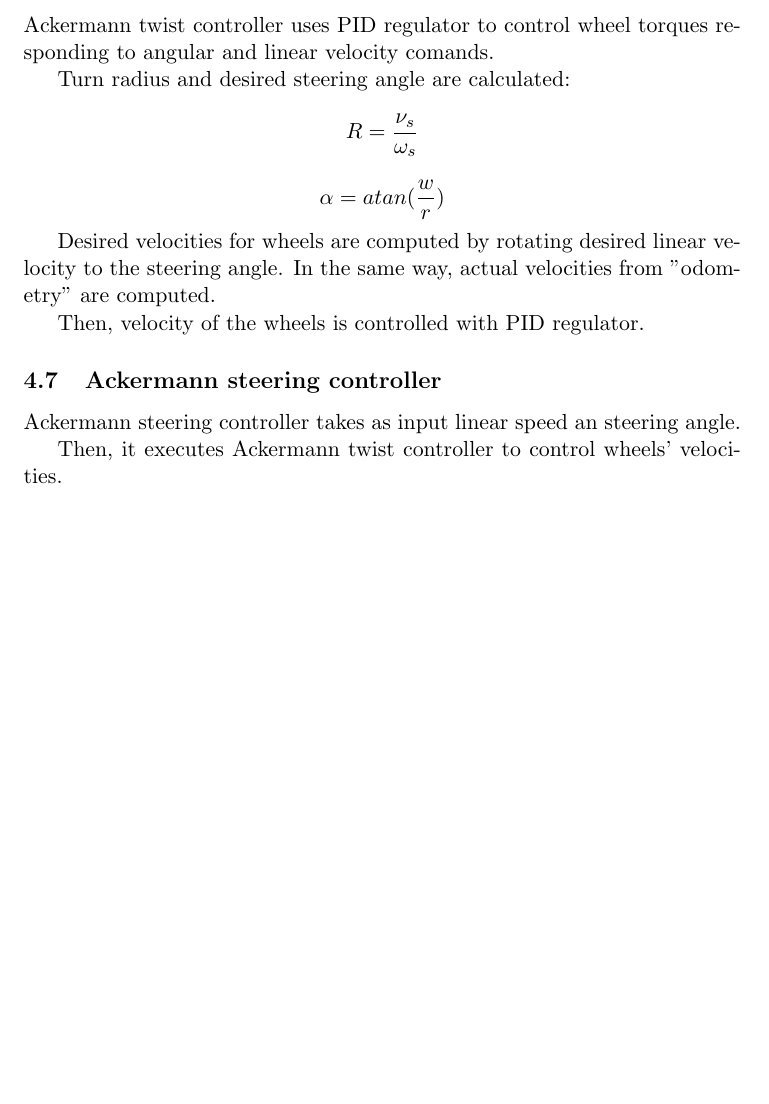
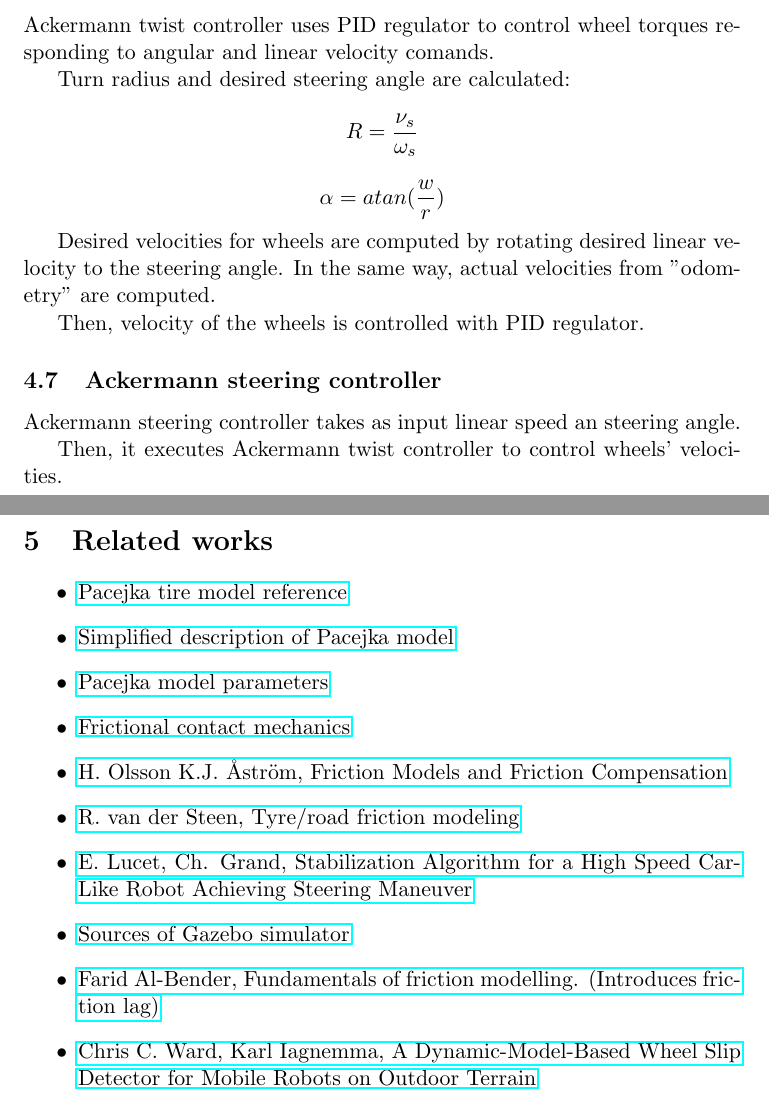
Before and after one commit to MRPT/mvsim, a LaTeX document (docs/user_manual.tex): part of page 12 of 12 before the commit and two parts of pages 12 and 13 of 13 after it, the two joined at a grey line, cut so that both start at the same text, the shorter picture padded with empty space. Compiled offline with pdfLaTeX.

Commit message:
Added Related works section
Former-commit-id: b04bc8c0c0235b54c82ad7d10773add5c3a7874d

```diff
--- a/docs/user_manual.tex
+++ b/docs/user_manual.tex
@@ -11,6 +11,7 @@
 \usepackage{hyperref}
 \usepackage{rotating}
 \usepackage[english]{babel}
+\usepackage{hyperref}
 
 \usepackage{amsfonts,amsmath,amsthm,amssymb}
 \usepackage{algorithm}
@@ -393,4 +394,22 @@ Then, velocity of the wheels is controlled with PID regulator.
 Ackermann steering controller takes as input linear speed an steering angle.
 
 Then, it executes Ackermann twist controller to control wheels' velocities.
+
+\section{Related works}
+\begin{itemize}
+
+\item \href{http://andresmendes.github.io/Vehicle-Dynamics-Lateral/html/DocTirePacejka.html}{Pacejka tire model reference}
+\item \href{http://www-cdr.stanford.edu/dynamic/bywire/tires.pdf}{Simplified description of Pacejka model}
+\item \href{http://www.edy.es/dev/docs/pacejka-94-parameters-explained-a-comprehensive-guide/ }{Pacejka model parameters}
+\item \href{https://en.wikipedia.org/wiki/Frictional_contact_mechanics}{Frictional contact mechanics}
+\item \href{http://cats-fs.rpi.edu/~wenj/ECSE446S06/astrom_friction.pdf}{H. Olsson K.J. Åström, Friction Models and Friction Compensation}
+\item \href{http://www.mate.tue.nl/mate/pdfs/8147.pdf}{R. van der Steen, Tyre/road friction modeling}
+\item \href{http://www.isir.upmc.fr/files/icra08_lucet_et_al_optimized.pdf}{E. Lucet, Ch. Grand, Stabilization Algorithm for a High Speed Car-Like Robot Achieving Steering Maneuver}
+\item \href{https://bitbucket.org/osrf/gazebo/src}{Sources of Gazebo simulator}
+\item \href{http://aspe.net/publications/spring_2010/spr10ab/1010albender.pdf}{Farid Al-Bender, Fundamentals of friction modelling. (Introduces friction lag)}
+\item \href{http://web.mit.edu/mobility/publications/Iagnemma_TRO_07.pdf}{Chris C. Ward, Karl Iagnemma, A Dynamic-Model-Based Wheel Slip Detector
+for Mobile Robots on Outdoor Terrain}
+
+\end{itemize}
+
 \end{document}
```
